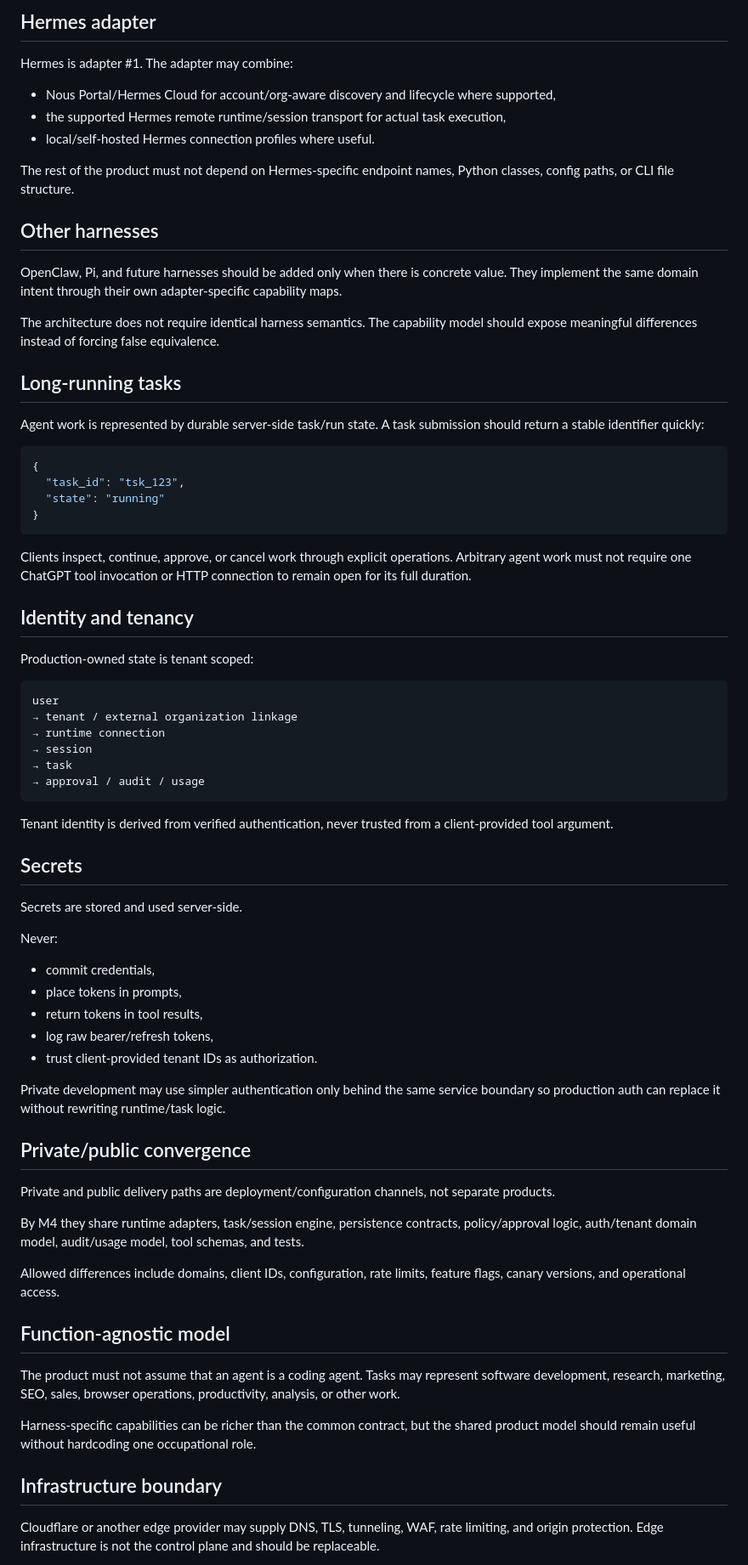
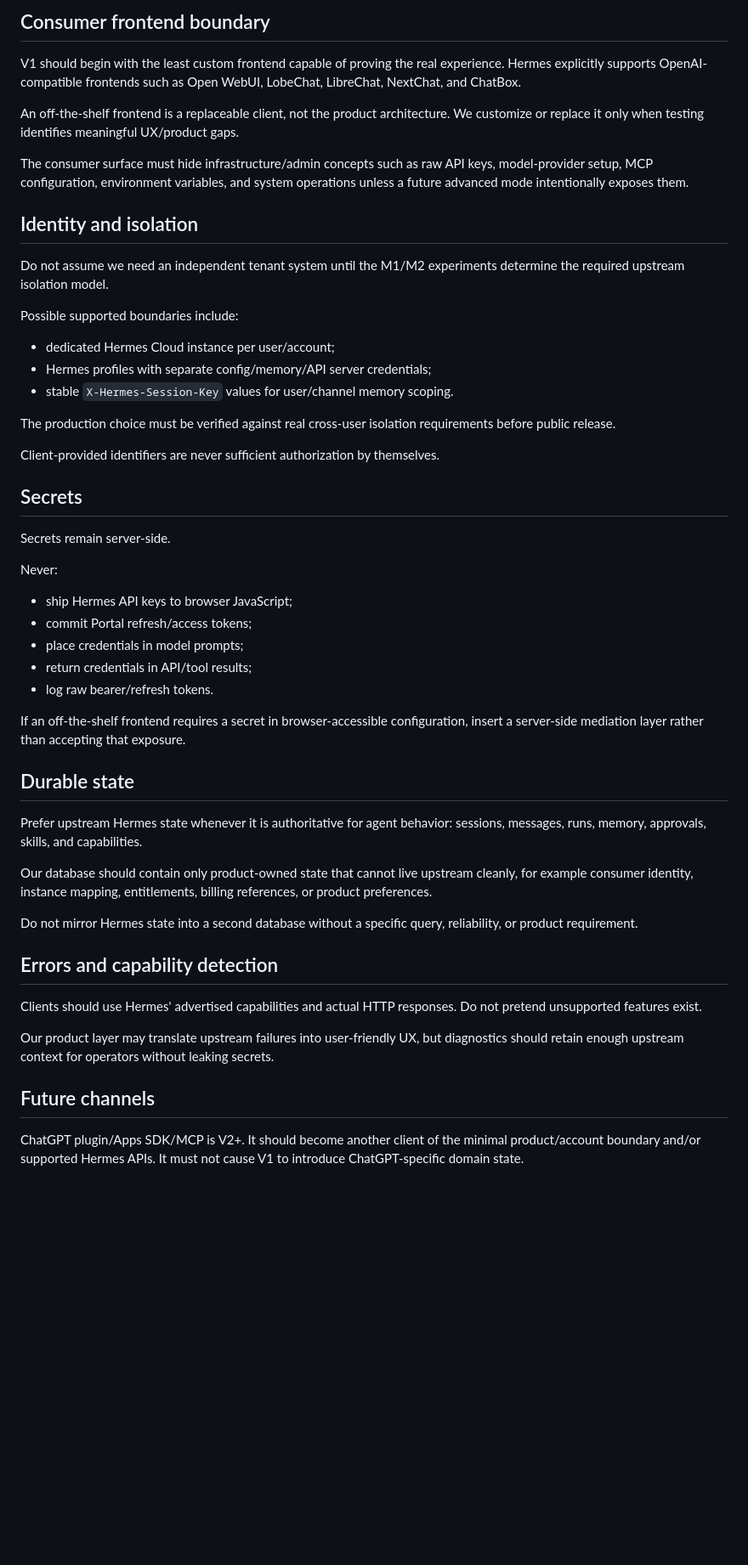
Before and after one commit to davidlifschitz/ChatGPTHarnessPlugin, a Markdown page: ARCHITECTURE.md, the part around one of its changes. Shown at 85% size. GitHub-like rendering; blank space fills up the shorter version.

Commit message:
docs: simplify architecture around upstream Hermes

````diff
--- a/ARCHITECTURE.md
+++ b/ARCHITECTURE.md
@@ -90,77 +73,55 @@ A harness may not support every capability. Unsupported operations must return e
 
-## Hermes adapter
+## Consumer frontend boundary
 
-Hermes is adapter #1. The adapter may combine:
+V1 should begin with the least custom frontend capable of proving the real experience. Hermes explicitly supports OpenAI-compatible frontends such as Open WebUI, LobeChat, LibreChat, NextChat, and ChatBox.
 
-- Nous Portal/Hermes Cloud for account/org-aware discovery and lifecycle where supported,
-- the supported Hermes remote runtime/session transport for actual task execution,
-- local/self-hosted Hermes connection profiles where useful.
+An off-the-shelf frontend is a replaceable client, not the product architecture. We customize or replace it only when testing identifies meaningful UX/product gaps.
 
-The rest of the product must not depend on Hermes-specific endpoint names, Python classes, config paths, or CLI file structure.
+The consumer surface must hide infrastructure/admin concepts such as raw API keys, model-provider setup, MCP configuration, environment variables, and system operations unless a future advanced mode intentionally exposes them.
 
-## Other harnesses
+## Identity and isolation
 
-OpenClaw, Pi, and future harnesses should be added only when there is concrete value. They implement the same domain intent through their own adapter-specific capability maps.
+Do not assume we need an independent tenant system until the M1/M2 experiments determine the required upstream isolation model.
 
-The architecture does not require identical harness semantics. The capability model should expose meaningful differences instead of forcing false equivalence.
+Possible supported boundaries include:
 
-## Long-running tasks
+- dedicated Hermes Cloud instance per user/account;
+- Hermes profiles with separate config/memory/API server credentials;
+- stable `X-Hermes-Session-Key` values for user/channel memory scoping.
 
-Agent work is represented by durable server-side task/run state. A task submission should return a stable identifier quickly:
+The production choice must be verified against real cross-user isolation requirements before public release.
 
-```json
-{
-  "task_id": "tsk_123",
-  "state": "running"
-}
-```
-
-Clients inspect, continue, approve, or cancel work through explicit operations. Arbitrary agent work must not require one ChatGPT tool invocation or HTTP connection to remain open for its full duration.
-
-## Identity and tenancy
-
-Production-owned state is tenant scoped:
-
-```text
-user
-→ tenant / external organization linkage
-→ runtime connection
-→ session
-→ task
-→ approval / audit / usage
-```
-
-Tenant identity is derived from verified authentication, never trusted from a client-provided tool argument.
+Client-provided identifiers are never sufficient authorization by themselves.
 
 ## Secrets
 
-Secrets are stored and used server-side.
+Secrets remain server-side.
 
 Never:
 
-- commit credentials,
-- place tokens in prompts,
-- return tokens in tool results,
-- log raw bearer/refresh tokens,
-- trust client-provided tenant IDs as authorization.
+- ship Hermes API keys to browser JavaScript;
+- commit Portal refresh/access tokens;
+- place credentials in model prompts;
+- return credentials in API/tool results;
+- log raw bearer/refresh tokens.
 
-Private development may use simpler authentication only behind the same service boundary so production auth can replace it without rewriting runtime/task logic.
+If an off-the-shelf frontend requires a secret in browser-accessible configuration, insert a server-side mediation layer rather than accepting that exposure.
 
-## Private/public convergence
+## Durable state
 
-Private and public delivery paths are deployment/configuration channels, not separate products.
+Prefer upstream Hermes state whenever it is authoritative for agent behavior: sessions, messages, runs, memory, approvals, skills, and capabilities.
 
-By M4 they share runtime adapters, task/session engine, persistence contracts, policy/approval logic, auth/tenant domain model, audit/usage model, tool schemas, and tests.
+Our database should contain only product-owned state that cannot live upstream cleanly, for example consumer identity, instance mapping, entitlements, billing references, or product preferences.
 
-Allowed differences include domains, client IDs, configuration, rate limits, feature flags, canary versions, and operational access.
+Do not mirror Hermes state into a second database without a specific query, reliability, or product requirement.
 
-## Function-agnostic model
+## Errors and capability detection
 
-The product must not assume that an agent is a coding agent. Tasks may represent software development, research, marketing, SEO, sales, browser operations, productivity, analysis, or other work.
+Clients should use Hermes' advertised capabilities and actual HTTP responses. Do not pretend unsupported features exist.
 
-Harness-specific capabilities can be richer than the common contract, but the shared product model should remain useful without hardcoding one occupational role.
+Our product layer may translate upstream failures into user-friendly UX, but diagnostics should retain enough upstream context for operators without leaking secrets.
 
-## Infrastructure boundary
+## Future channels
 
-Cloudflare or another edge provider may supply DNS, TLS, tunneling, WAF, rate limiting, and origin protection. Edge infrastructure is not the control plane and should be replaceable.
+ChatGPT plugin/Apps SDK/MCP is V2+. It should become another client of the minimal product/account boundary and/or supported Hermes APIs. It must not cause V1 to introduce ChatGPT-specific domain state.
 
````
Also changed, not shown: other parts of ARCHITECTURE.md (+56 -87 lines).
